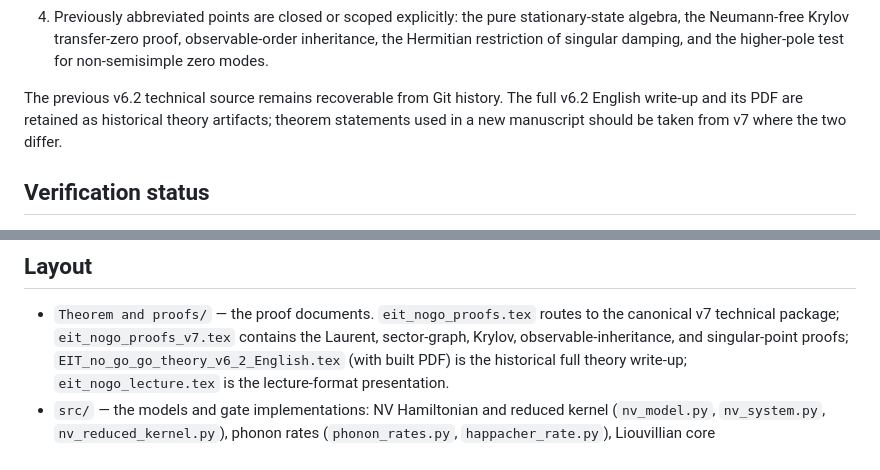
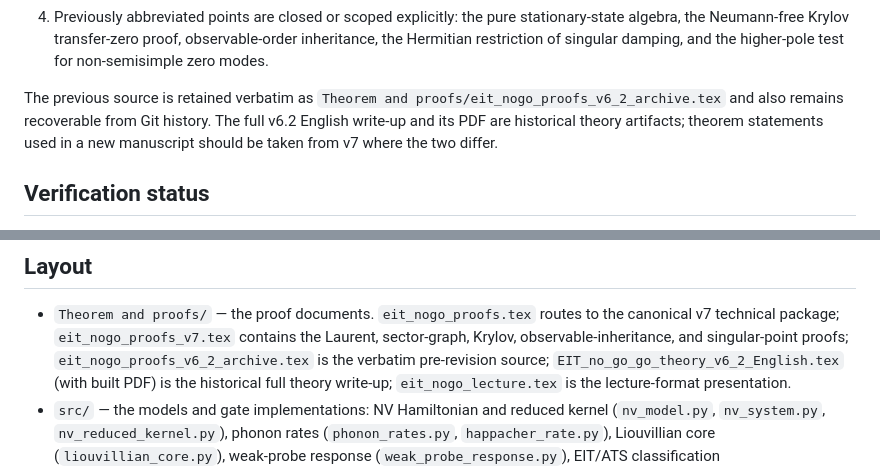
Before and after one commit to Risei412/NV-EIT-space, a Markdown page: No-go theorem/README.md, 2 parts joined by grey strips. GitHub-like rendering.

Commit message:
link archived v6.2 theorem source

```diff
--- a/No-go theorem/README.md
+++ b/No-go theorem/README.md
@@ -37,10 +37,11 @@ The revision makes four publication-critical changes:
    observable-order inheritance, the Hermitian restriction of singular
    damping, and the higher-pole test for non-semisimple zero modes.
 
-The previous v6.2 technical source remains recoverable from Git history. The
-full v6.2 English write-up and its PDF are retained as historical theory
-artifacts; theorem statements used in a new manuscript should be taken from
-v7 where the two differ.
+The previous source is retained verbatim as
+`Theorem and proofs/eit_nogo_proofs_v6_2_archive.tex` and also remains
+recoverable from Git history. The full v6.2 English write-up and its PDF are
+historical theory artifacts; theorem statements used in a new manuscript
+should be taken from v7 where the two differ.
 
 ## Verification status
 
@@ -64,6 +65,7 @@ control on ms = +1). Numbers, caveats, and per-gate discussion:
   `eit_nogo_proofs.tex` routes to the canonical v7 technical package;
   `eit_nogo_proofs_v7.tex` contains the Laurent, sector-graph, Krylov,
   observable-inheritance, and singular-point proofs;
+  `eit_nogo_proofs_v6_2_archive.tex` is the verbatim pre-revision source;
   `EIT_no_go_go_theory_v6_2_English.tex` (with built PDF) is the historical
   full theory write-up; `eit_nogo_lecture.tex` is the lecture-format
   presentation.
```
